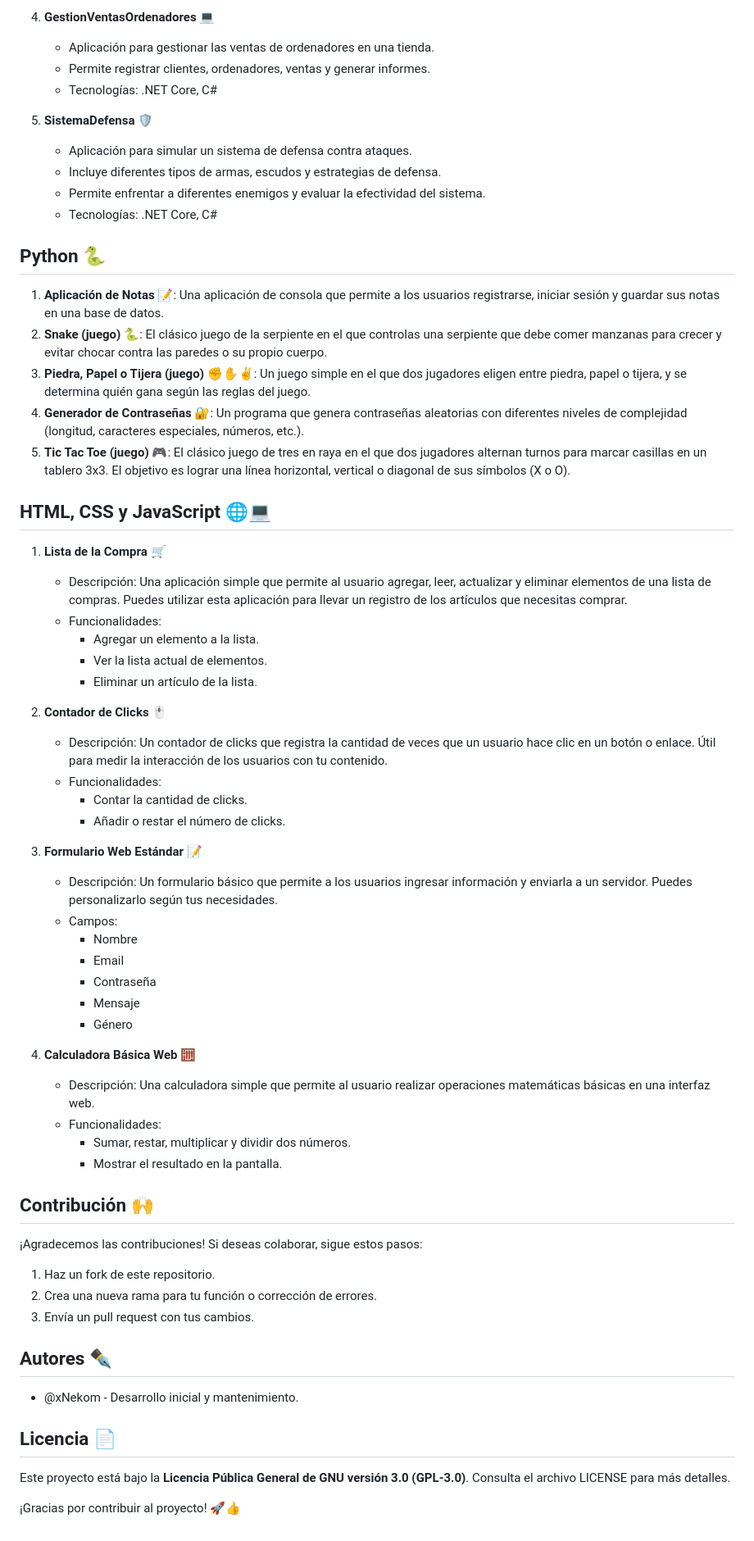
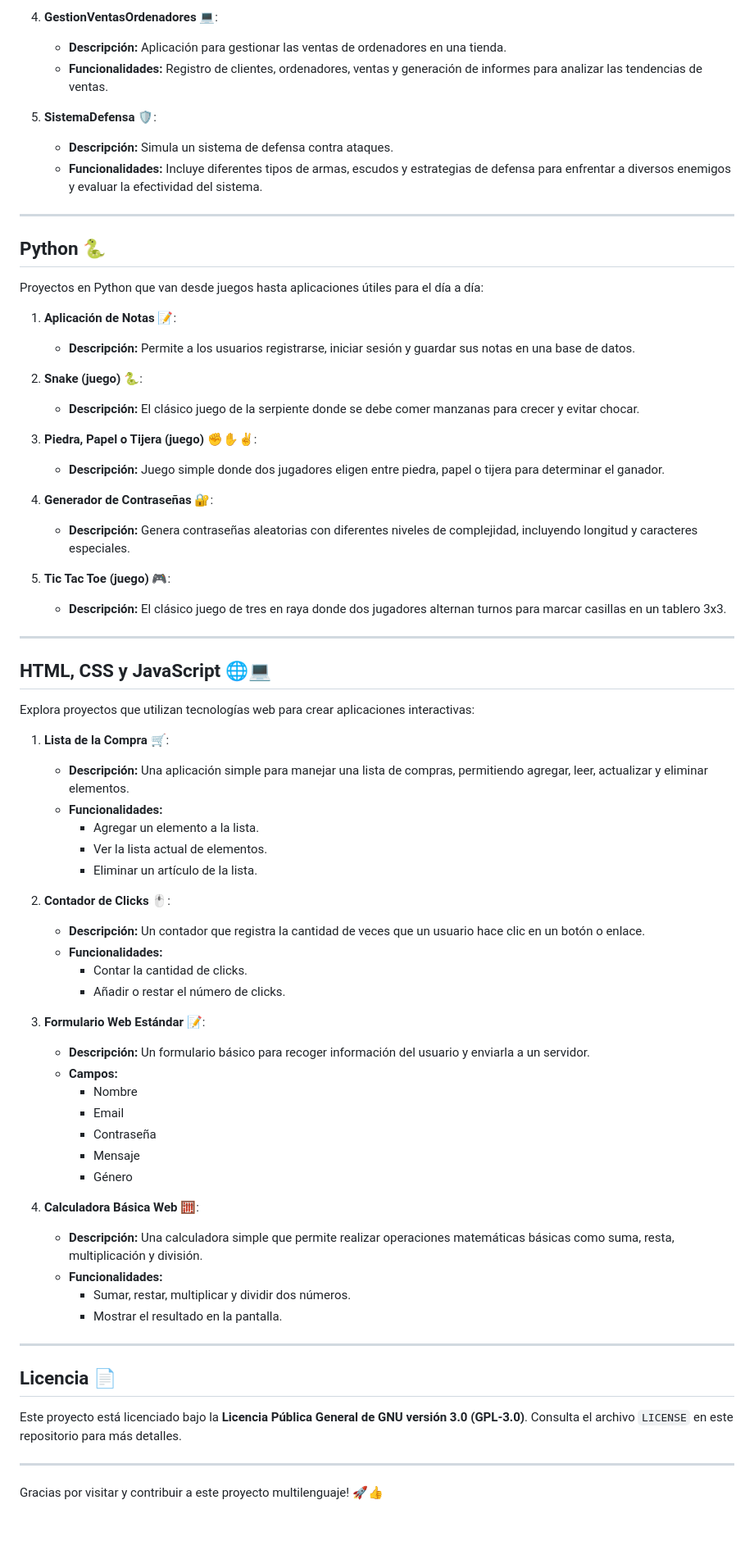
Before and after one commit to xNekom/Proyectos, a Markdown page: README.md, the part around the change printed below. Shown: that part at 82% size. GitHub-like rendering.

```diff
--- a/README.md
+++ b/README.md
@@ -41,67 +75,73 @@ Este repositorio también contiene una colección de proyectos desarrollados con
 
-4. **GestionVentasOrdenadores** 💻
-   - Aplicación para gestionar las ventas de ordenadores en una tienda.
-   - Permite registrar clientes, ordenadores, ventas y generar informes.
-   - Tecnologías: .NET Core, C#
+4. **GestionVentasOrdenadores** 💻:
+   - **Descripción:** Aplicación para gestionar las ventas de ordenadores en una tienda.
+   - **Funcionalidades:** Registro de clientes, ordenadores, ventas y generación de informes para analizar las tendencias de ventas.
 
-5. **SistemaDefensa** 🛡️
-   - Aplicación para simular un sistema de defensa contra ataques.
-   - Incluye diferentes tipos de armas, escudos y estrategias de defensa.
-   - Permite enfrentar a diferentes enemigos y evaluar la efectividad del sistema.
-   - Tecnologías: .NET Core, C#
+5. **SistemaDefensa** 🛡️:
+   - **Descripción:** Simula un sistema de defensa contra ataques.
+   - **Funcionalidades:** Incluye diferentes tipos de armas, escudos y estrategias de defensa para enfrentar a diversos enemigos y evaluar la efectividad del sistema.
+
+---
 
 ## Python 🐍
 
-1. **Aplicación de Notas** 📝: Una aplicación de consola que permite a los usuarios registrarse, iniciar sesión y guardar sus notas en una base de datos.
-2. **Snake (juego)** 🐍: El clásico juego de la serpiente en el que controlas una serpiente que debe comer manzanas para crecer y evitar chocar contra las paredes o su propio cuerpo.
-3. **Piedra, Papel o Tijera (juego)** ✊✋✌️: Un juego simple en el que dos jugadores eligen entre piedra, papel o tijera, y se determina quién gana según las reglas del juego.
-4. **Generador de Contraseñas** 🔐: Un programa que genera contraseñas aleatorias con diferentes niveles de complejidad (longitud, caracteres especiales, números, etc.).
-5. **Tic Tac Toe (juego)** 🎮: El clásico juego de tres en raya en el que dos jugadores alternan turnos para marcar casillas en un tablero 3x3. El objetivo es lograr una línea horizontal, vertical o diagonal de sus símbolos (X o O).
+Proyectos en Python que van desde juegos hasta aplicaciones útiles para el día a día:
+
+1. **Aplicación de Notas** 📝:
+   - **Descripción:** Permite a los usuarios registrarse, iniciar sesión y guardar sus notas en una base de datos.
+
+2. **Snake (juego)** 🐍:
+   - **Descripción:** El clásico juego de la serpiente donde se debe comer manzanas para crecer y evitar chocar.
+
+3. **Piedra, Papel o Tijera (juego)** ✊✋✌️:
+   - **Descripción:** Juego simple donde dos jugadores eligen entre piedra, papel o tijera para determinar el ganador.
+
+4. **Generador de Contraseñas** 🔐:
+   - **Descripción:** Genera contraseñas aleatorias con diferentes niveles de complejidad, incluyendo longitud y caracteres especiales.
+
+5. **Tic Tac Toe (juego)** 🎮:
+   - **Descripción:** El clásico juego de tres en raya donde dos jugadores alternan turnos para marcar casillas en un tablero 3x3.
+
+---
 
 ## HTML, CSS y JavaScript 🌐💻
 
-1. **Lista de la Compra** 🛒
-   - Descripción: Una aplicación simple que permite al usuario agregar, leer, actualizar y eliminar elementos de una lista de compras. Puedes utilizar esta aplicación para llevar un registro de los artículos que necesitas comprar.
-   - Funcionalidades:
+Explora proyectos que utilizan tecnologías web para crear aplicaciones interactivas:
+
+1. **Lista de la Compra** 🛒:
+   - **Descripción:** Una aplicación simple para manejar una lista de compras, permitiendo agregar, leer, actualizar y eliminar elementos.
+   - **Funcionalidades:**
      - Agregar un elemento a la lista.
      - Ver la lista actual de elementos.
      - Eliminar un artículo de la lista.
 
-2. **Contador de Clicks** 🖱️
-   - Descripción: Un contador de clicks que registra la cantidad de veces que un usuario hace clic en un botón o enlace. Útil para medir la interacción de los usuarios con tu contenido.
-   - Funcionalidades:
+2. **Contador de Clicks** 🖱️:
+   - **Descripción:** Un contador que registra la cantidad de veces que un usuario hace clic en un botón o enlace.
+   - **Funcionalidades:**
      - Contar la cantidad de clicks.
      - Añadir o restar el número de clicks.
 
-3. **Formulario Web Estándar** 📝
-   - Descripción: Un formulario básico que permite a los usuarios ingresar información y enviarla a un servidor. Puedes personalizarlo según tus necesidades.
-   - Campos:
+3. **Formulario Web Estándar** 📝:
+   - **Descripción:** Un formulario básico para recoger información del usuario y enviarla a un servidor.
+   - **Campos:**
      - Nombre
      - Email
      - Contraseña
      - Mensaje
      - Género
 
-4. **Calculadora Básica Web** 🧮
-   - Descripción: Una calculadora simple que permite al usuario realizar operaciones matemáticas básicas en una interfaz web.
-   - Funcionalidades:
+4. **Calculadora Básica Web** 🧮:
+   - **Descripción:** Una calculadora simple que permite realizar operaciones matemáticas básicas como suma, resta, multiplicación y división.
+   - **Funcionalidades:**
      - Sumar, restar, multiplicar y dividir dos números.
      - Mostrar el resultado en la pantalla.
 
-## Contribución 🙌
-
-¡Agradecemos las contribuciones! Si deseas colaborar, sigue estos pasos:
-
-1. Haz un fork de este repositorio.
-2. Crea una nueva rama para tu función o corrección de errores.
-3. Envía un pull request con tus cambios.
-
-## Autores ✒️
-
-- @xNekom - Desarrollo inicial y mantenimiento.
+---
 
 ## Licencia 📄
 
-Este proyecto está bajo la **Licencia Pública General de GNU versión 3.0 (GPL-3.0)**. Consulta el archivo LICENSE para más detalles.
+Este proyecto está licenciado bajo la **Licencia Pública General de GNU versión 3.0 (GPL-3.0)**. Consulta el archivo `LICENSE` en este repositorio para más detalles.
 
-¡Gracias por contribuir al proyecto! 🚀👍
+---
+
+Gracias por visitar y contribuir a este proyecto multilenguaje! 🚀👍
```
Also changed, not shown: other parts of README.md (+63 -29 lines).
